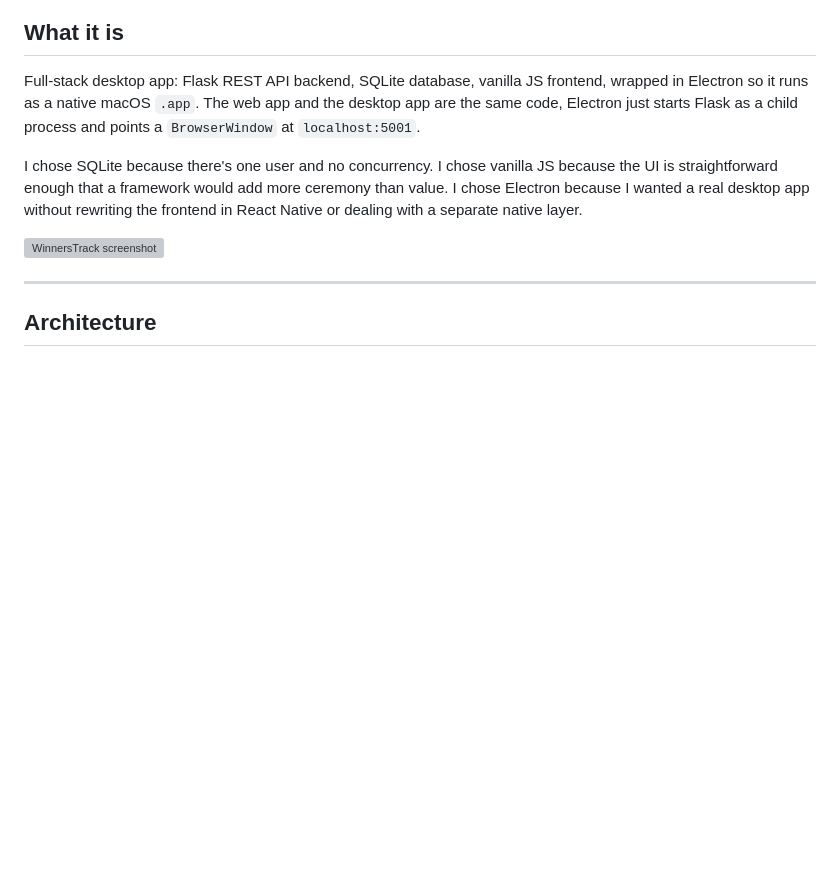
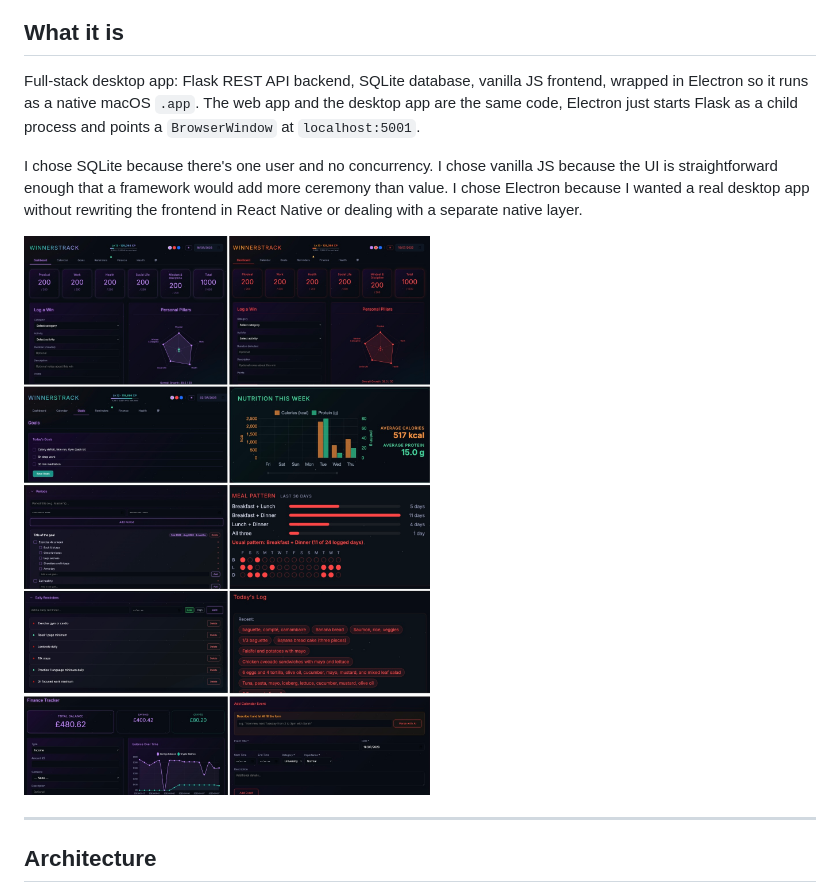
Before and after one commit to AdamKFar01/Winnerstrack, a Markdown page: README.md, the part around the change. Rendered like a GitHub page; pictures changed too: static/img/READMEIM.jpg (added); blank space fills up the shorter version; grey boxes are pictures that could not be loaded.

Commit message:
Updated README screenshot to READMEIM.jg

```diff
--- a/README.md
+++ b/README.md
@@ -10,7 +10,7 @@ Full-stack desktop app: Flask REST API backend, SQLite database, vanilla JS fron
 
 I chose SQLite because there's one user and no concurrency. I chose vanilla JS because the UI is straightforward enough that a framework would add more ceremony than value. I chose Electron because I wanted a real desktop app without rewriting the frontend in React Native or dealing with a separate native layer.
 
-![WinnersTrack screenshot](static/img/READMEIM.png)
+![WinnersTrack screenshot](static/img/READMEIM.jpg)
 
 ---
 
```
Also changed, not shown: 1 other file.
